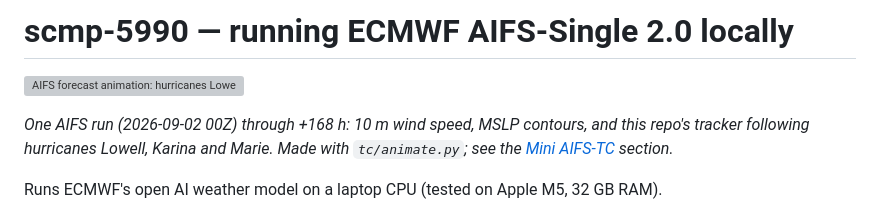
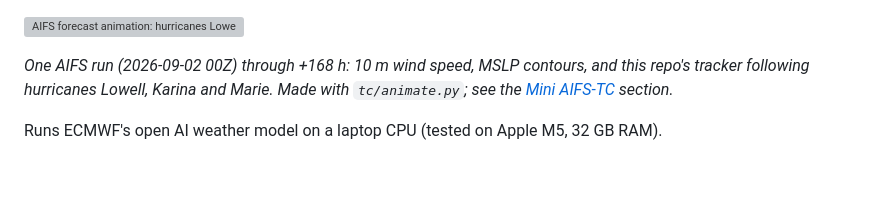
Before and after one commit to MichelFaloughi/scmp-5990, a Markdown page: README.md, the part around the change. Drawn GitHub-style; blank space fills up the shorter version; grey boxes are pictures that could not be loaded.

Commit message:
Remove title from README.md
Removed project title from README.

```diff
--- a/README.md
+++ b/README.md
@@ -1,5 +1,3 @@
-# scmp-5990 — running ECMWF AIFS-Single 2.0 locally
-
 ![AIFS forecast animation: hurricanes Lowell, Karina and Marie](assets/aifs_2026090200.gif)
 
 *One AIFS run (2026-09-02 00Z) through +168 h: 10 m wind speed, MSLP contours, and this repo's
```
